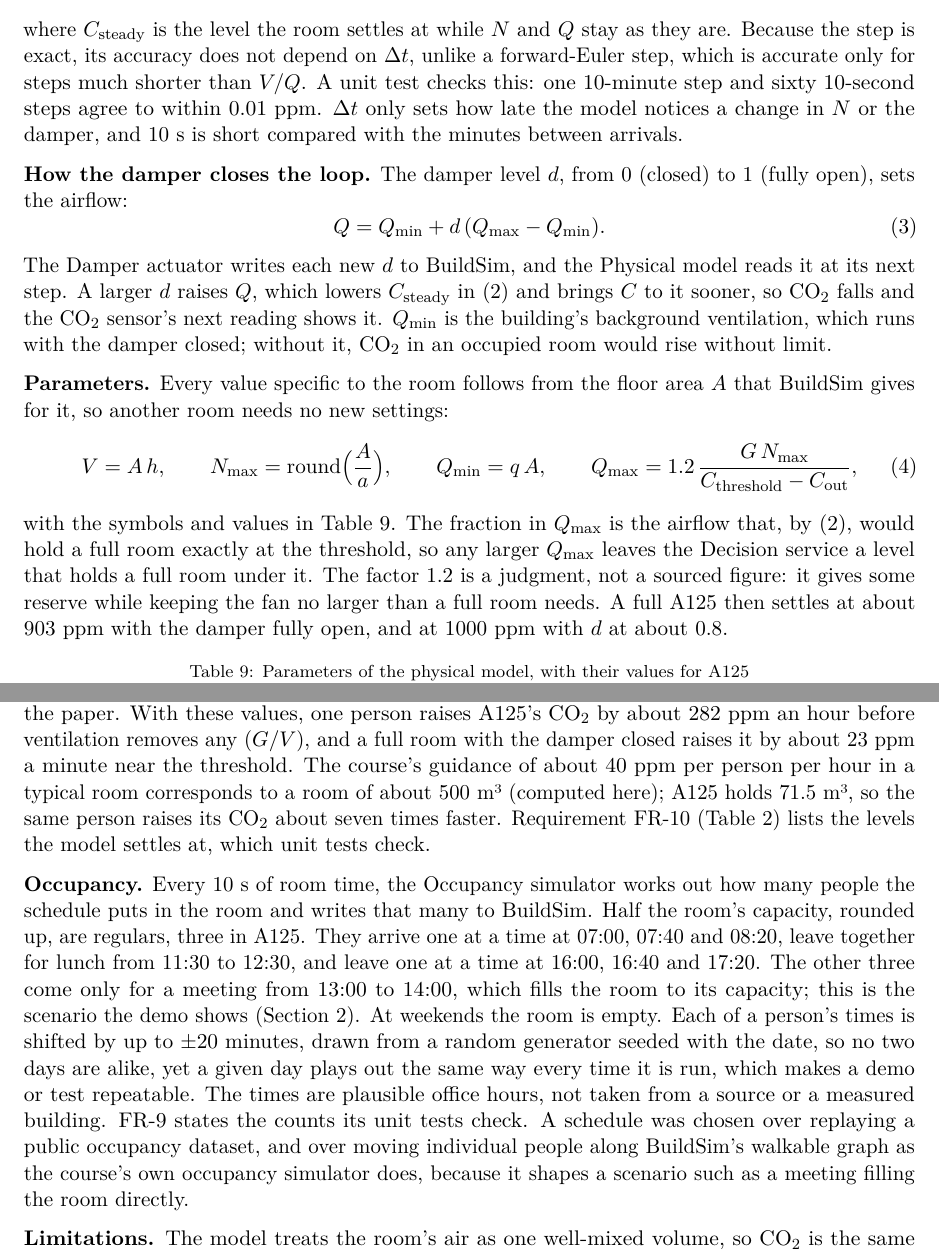
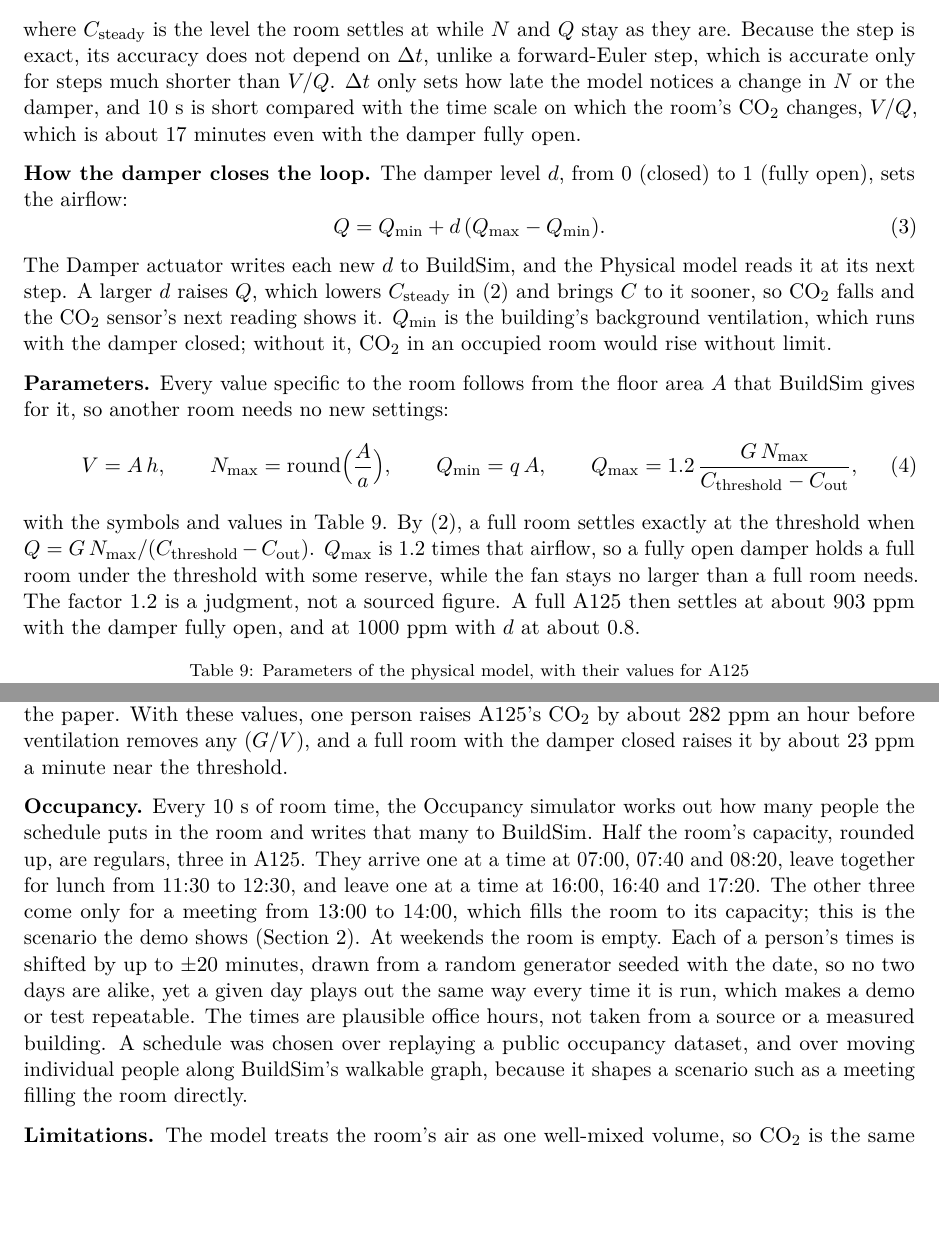
Before and after one commit to OscarEngelmark/smart-ventilation, a LaTeX document (latex/report/report.tex): two parts of pages 11 and 12 of 15, joined at a grey line, cut so that both start at the same text, the shorter picture padded with empty space. Compiled offline with pdfLaTeX.

Commit message:
Revise section 6 and cite BuildSim's repository
Reword section 6 of latex/report/report.tex and drop its test and
course mentions; cite BuildSim's repository in section 2.

List §10 in project_notes.md's mass balance entry, so the test plan
covers the step-size test.

```diff
--- a/latex/report/report.tex
+++ b/latex/report/report.tex
@@ -852,10 +852,10 @@ of~(\ref{eq:massbalance}):
 where $C_\text{steady}$ is the level the room settles at while $N$ and $Q$
 stay as they are. Because the step is exact, its accuracy does not depend
 on $\Delta t$, unlike a forward-Euler step, which is accurate only for
-steps much shorter than $V/Q$. A unit test checks this: one 10-minute
-step and sixty 10-second steps agree to within 0.01~ppm. $\Delta t$ only
-sets how late the model notices a change in $N$ or the damper, and 10~s is
-short compared with the minutes between arrivals.
+steps much shorter than $V/Q$. $\Delta t$ only sets how late the model
+notices a change in $N$ or the damper, and 10~s is short compared with
+the time scale on which the room's CO₂ changes, $V/Q$, which is about
+17 minutes even with the damper fully open.
 
 \textbf{How the damper closes the loop.} The damper level $d$, from 0
 (closed) to 1 (fully open), sets the airflow:
@@ -878,14 +878,14 @@ settings:
   Q_\text{min} = q\,A, \qquad
   Q_\text{max} = 1.2\,\frac{G\,N_\text{max}}{C_\text{threshold} - C_\text{out}},
 \end{equation}
-with the symbols and values in Table~\ref{tab:simparams}. The fraction in
-$Q_\text{max}$ is the airflow that, by~(\ref{eq:step}), would hold a full
-room exactly at the threshold, so any larger $Q_\text{max}$ leaves the
-Decision service a level that holds a full room under it. The factor 1.2
-is a judgment, not a sourced figure: it gives some reserve while keeping
-the fan no larger than a full room needs. A full A125 then settles at
-about 903~ppm with the damper fully open, and at 1000~ppm with $d$ at
-about 0.8.
+with the symbols and values in Table~\ref{tab:simparams}.
+By~(\ref{eq:step}), a full room settles exactly at the threshold when
+$Q = G\,N_\text{max}/(C_\text{threshold} - C_\text{out})$. $Q_\text{max}$
+is 1.2 times that airflow, so a fully open damper holds a full room under
+the threshold with some reserve, while the fan stays no larger than a
+full room needs. The factor 1.2 is a judgment, not a sourced figure. A
+full A125 then settles at about 903~ppm with the damper fully open, and
+at 1000~ppm with $d$ at about 0.8.
 
 % Sources: AFS 2023:12, chapter 3, section 5, general advice, p. 17
 % (ceiling height); chapter 5, section 4, p. 39 (0.35 L/s per m²).
@@ -949,12 +949,7 @@ columns over men and women aged 21 to 60 is 0.0052~L/s at 0~°C, which is
 0.0056~L/s at 20~°C. Both numbers are computed here, not stated in the
 paper. With these values, one person raises A125's CO₂ by about 282~ppm
 an hour before ventilation removes any ($G/V$), and a full room with the
-damper closed raises it by about 23~ppm a minute near the threshold. The
-course's guidance of about 40~ppm per person per hour in a typical room
-corresponds to a room of about 500~m³ (computed here); A125 holds
-71.5~m³, so the same person raises its CO₂ about seven times faster.
-Requirement FR-10 (Table~\ref{tab:requirements}) lists the levels the
-model settles at, which unit tests check.
+damper closed raises it by about 23~ppm a minute near the threshold.
 
 \textbf{Occupancy.} Every 10~s of room time, the Occupancy simulator works
 out how many people the schedule puts in the room and writes that many
@@ -968,11 +963,10 @@ a person's times is shifted by up to $\pm$20 minutes, drawn from a random
 generator seeded with the date, so no two days are alike, yet a given day
 plays out the same way every time it is run, which makes a demo or test
 repeatable. The times are plausible office hours, not taken from a source
-or a measured building. FR-9 states the counts its unit tests check. A
-schedule was chosen over replaying a public occupancy dataset, and over
-moving individual people along BuildSim's walkable graph as the course's
-own occupancy simulator does, because it shapes a scenario such as a
-meeting filling the room directly.
+or a measured building. A schedule was chosen over replaying a public
+occupancy dataset, and over moving individual people along BuildSim's
+walkable graph, because it shapes a scenario such as a meeting filling
+the room directly.
 
 \textbf{Limitations.} The model treats the room's air as one well-mixed
 volume, so CO₂ is the same everywhere in the room, and the room exchanges
```
Also changed, not shown: project_notes.md (+1 -1 lines), latex/report/report.tex (13 more changed lines).
